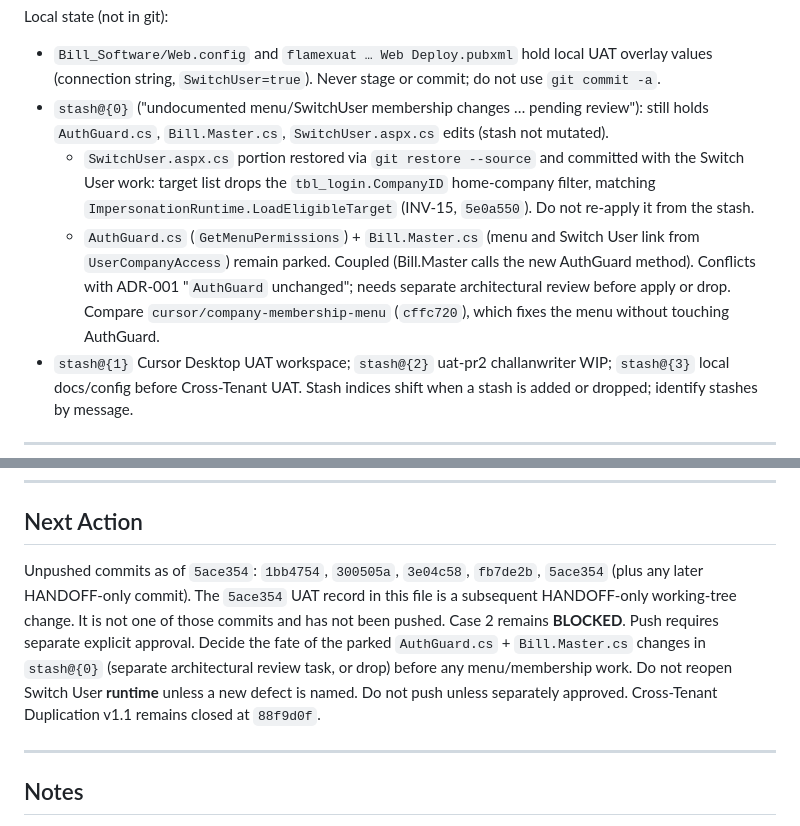
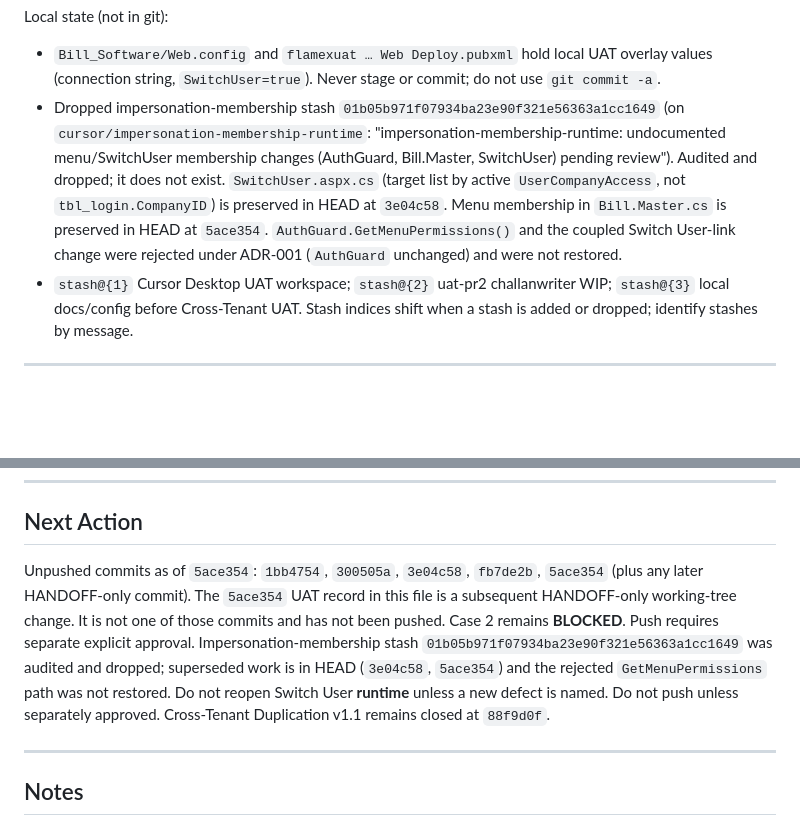
Before and after one commit to Aminrup-Technologies/Bill_Software, a Markdown page: docs/HANDOFF.md, 2 parts joined by grey strips. GitHub-like rendering; blank space fills up the shorter version.

Commit message:
docs: record dropped impersonation-membership stash
Stash 01b05b9 was audited and dropped. Accepted work remains in 3e04c58 and 5ace354; GetMenuPermissions was not restored.

Co-authored-by: Cursor <cursoragent@cursor.com>

```diff
--- a/docs/HANDOFF.md
+++ b/docs/HANDOFF.md
@@ -51,9 +51,7 @@ Menu membership: `Bill.Master.GetMenuControl` ports `cffc720` (`cursor/company-m
 
 Local state (not in git):
 - `Bill_Software/Web.config` and `flamexuat … Web Deploy.pubxml` hold local UAT overlay values (connection string, `SwitchUser=true`). Never stage or commit; do not use `git commit -a`.
-- `stash@{0}` ("undocumented menu/SwitchUser membership changes … pending review"): still holds `AuthGuard.cs`, `Bill.Master.cs`, `SwitchUser.aspx.cs` edits (stash not mutated).
-  - `SwitchUser.aspx.cs` portion restored via `git restore --source` and committed with the Switch User work: target list drops the `tbl_login.CompanyID` home-company filter, matching `ImpersonationRuntime.LoadEligibleTarget` (INV-15, `5e0a550`). Do not re-apply it from the stash.
-  - `AuthGuard.cs` (`GetMenuPermissions`) + `Bill.Master.cs` (menu and Switch User link from `UserCompanyAccess`) remain parked. Coupled (Bill.Master calls the new AuthGuard method). Conflicts with ADR-001 "`AuthGuard` unchanged"; needs separate architectural review before apply or drop. Compare `cursor/company-membership-menu` (`cffc720`), which fixes the menu without touching AuthGuard.
+- Dropped impersonation-membership stash `01b05b971f07934ba23e90f321e56363a1cc1649` (on `cursor/impersonation-membership-runtime`: "impersonation-membership-runtime: undocumented menu/SwitchUser membership changes (AuthGuard, Bill.Master, SwitchUser) pending review"). Audited and dropped; it does not exist. `SwitchUser.aspx.cs` (target list by active `UserCompanyAccess`, not `tbl_login.CompanyID`) is preserved in HEAD at `3e04c58`. Menu membership in `Bill.Master.cs` is preserved in HEAD at `5ace354`. `AuthGuard.GetMenuPermissions()` and the coupled Switch User-link change were rejected under ADR-001 (`AuthGuard` unchanged) and were not restored.
 - `stash@{1}` Cursor Desktop UAT workspace; `stash@{2}` uat-pr2 challanwriter WIP; `stash@{3}` local docs/config before Cross-Tenant UAT. Stash indices shift when a stash is added or dropped; identify stashes by message.
 
 ---
@@ -79,7 +77,7 @@ Local state (not in git):
 
 ## Next Action
 
-Unpushed commits as of `5ace354`: `1bb4754`, `300505a`, `3e04c58`, `fb7de2b`, `5ace354` (plus any later HANDOFF-only commit). The `5ace354` UAT record in this file is a subsequent HANDOFF-only working-tree change. It is not one of those commits and has not been pushed. Case 2 remains **BLOCKED**. Push requires separate explicit approval. Decide the fate of the parked `AuthGuard.cs` + `Bill.Master.cs` changes in `stash@{0}` (separate architectural review task, or drop) before any menu/membership work. Do not reopen Switch User **runtime** unless a new defect is named. Do not push unless separately approved. Cross-Tenant Duplication v1.1 remains closed at `88f9d0f`.
+Unpushed commits as of `5ace354`: `1bb4754`, `300505a`, `3e04c58`, `fb7de2b`, `5ace354` (plus any later HANDOFF-only commit). The `5ace354` UAT record in this file is a subsequent HANDOFF-only working-tree change. It is not one of those commits and has not been pushed. Case 2 remains **BLOCKED**. Push requires separate explicit approval. Impersonation-membership stash `01b05b971f07934ba23e90f321e56363a1cc1649` was audited and dropped; superseded work is in HEAD (`3e04c58`, `5ace354`) and the rejected `GetMenuPermissions` path was not restored. Do not reopen Switch User **runtime** unless a new defect is named. Do not push unless separately approved. Cross-Tenant Duplication v1.1 remains closed at `88f9d0f`.
 
 ---
 
```
